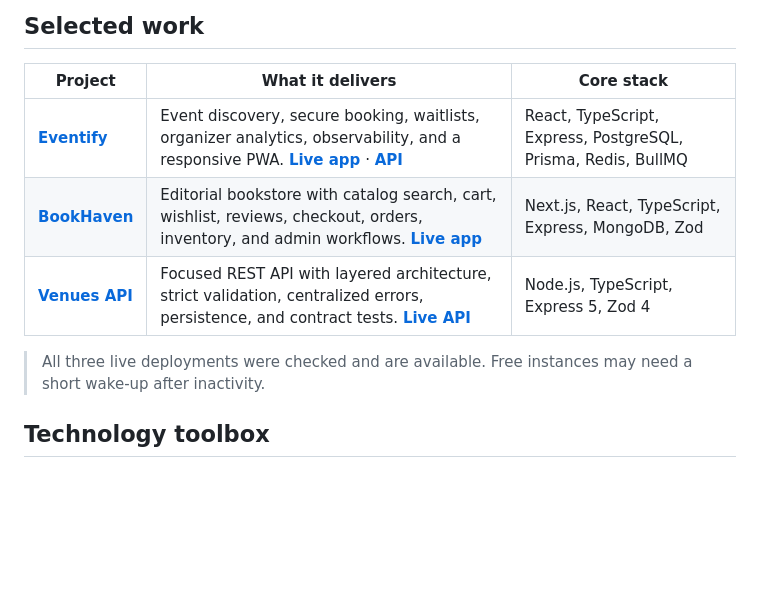
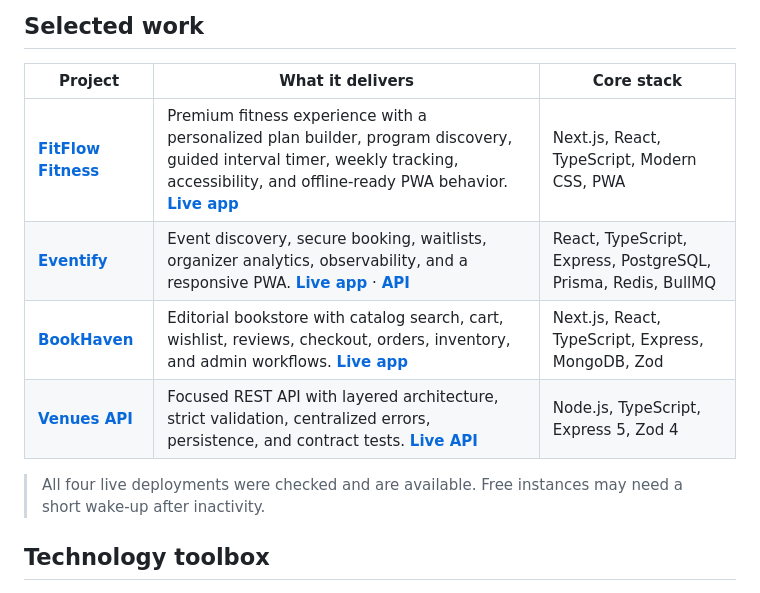
Before and after one commit to rahman-997/rahman-997, a Markdown page: README.md, the part around the change. GitHub-like rendering; blank space fills up the shorter version.

Commit message:
feat: feature FitFlow in the profile portfolio

```diff
--- a/README.md
+++ b/README.md
@@ -17,11 +17,12 @@ I build fast, accessible, and polished product experiences—supported by reliab
 
 | Project | What it delivers | Core stack |
 | --- | --- | --- |
+| **[FitFlow Fitness](https://github.com/rahman-997/fitflow-gym)** | Premium fitness experience with a personalized plan builder, program discovery, guided interval timer, weekly tracking, accessibility, and offline-ready PWA behavior. **[Live app](https://fitflow-gym-online.netlify.app)** | Next.js, React, TypeScript, Modern CSS, PWA |
 | **[Eventify](https://github.com/rahman-997/backend2)** | Event discovery, secure booking, waitlists, organizer analytics, observability, and a responsive PWA. **[Live app](https://eventify-web.onrender.com)** · **[API](https://backend2-api.onrender.com)** | React, TypeScript, Express, PostgreSQL, Prisma, Redis, BullMQ |
 | **[BookHaven](https://github.com/rahman-997/bookbookhaven)** | Editorial bookstore with catalog search, cart, wishlist, reviews, checkout, orders, inventory, and admin workflows. **[Live app](https://bookbookhaven-free.onrender.com)** | Next.js, React, TypeScript, Express, MongoDB, Zod |
 | **[Venues API](https://github.com/rahman-997/new97)** | Focused REST API with layered architecture, strict validation, centralized errors, persistence, and contract tests. **[Live API](https://venues-api-rahman.onrender.com)** | Node.js, TypeScript, Express 5, Zod 4 |
 
-> All three live deployments were checked and are available. Free instances may need a short wake-up after inactivity.
+> All four live deployments were checked and are available. Free instances may need a short wake-up after inactivity.
 
 ## Technology toolbox
 
```
